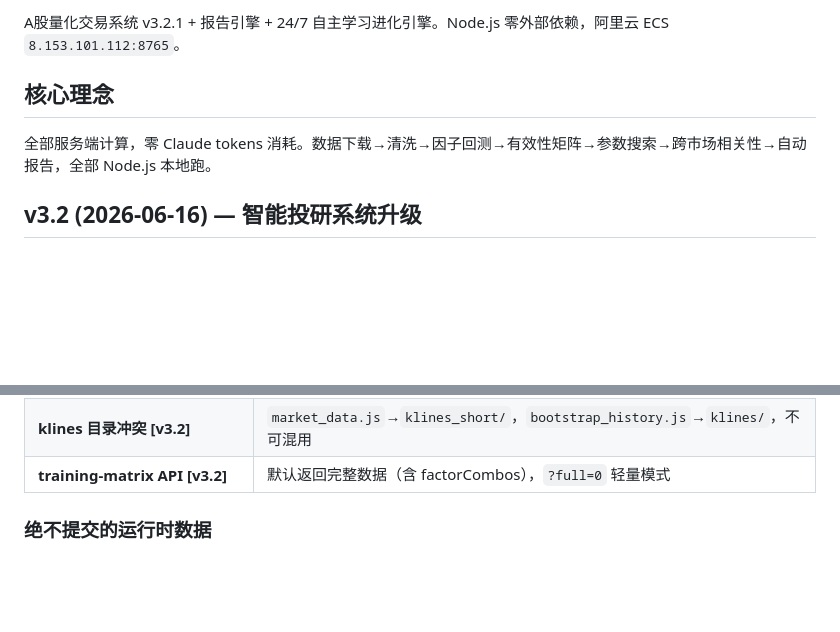
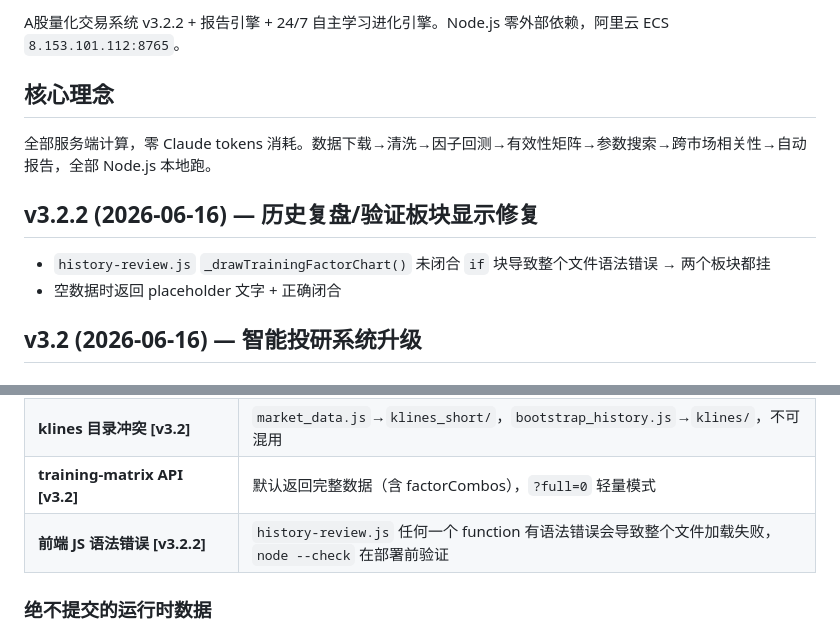
Before and after one commit to zhouzhean/FIRSTCC, a Markdown page: Francis Investment/CLAUDE.md, 2 parts joined by grey strips. Drawn GitHub-style; blank space fills up the shorter version.

Commit message:
v3.2.2: Update CLAUDE.md — version bump + bug fix entry + new pitfall

```diff
--- a/Francis Investment/CLAUDE.md
+++ b/Francis Investment/CLAUDE.md
@@ -1,8 +1,13 @@
-A股量化交易系统 v3.2.1 + 报告引擎 + 24/7 自主学习进化引擎。Node.js 零外部依赖，阿里云 ECS `8.153.101.112:8765`。
+A股量化交易系统 v3.2.2 + 报告引擎 + 24/7 自主学习进化引擎。Node.js 零外部依赖，阿里云 ECS `8.153.101.112:8765`。
 
 ## 核心理念
 
 全部服务端计算，零 Claude tokens 消耗。数据下载→清洗→因子回测→有效性矩阵→参数搜索→跨市场相关性→自动报告，全部 Node.js 本地跑。
+
+## v3.2.2 (2026-06-16) — 历史复盘/验证板块显示修复
+
+- `history-review.js` `_drawTrainingFactorChart()` 未闭合 `if` 块导致整个文件语法错误 → 两个板块都挂
+- 空数据时返回 placeholder 文字 + 正确闭合
 
 ## v3.2 (2026-06-16) — 智能投研系统升级
 
@@ -210,6 +215,7 @@ curl -s http://8.153.101.112:8765/api/verification/dashboard
 | regime 字段路径 | `riskState.regime`，不是 `riskState.riskRegime` |
 | **klines 目录冲突 [v3.2]** | `market_data.js`→`klines_short/`，`bootstrap_history.js`→`klines/`，不可混用 |
 | **training-matrix API [v3.2]** | 默认返回完整数据（含 factorCombos），`?full=0` 轻量模式 |
+| **前端 JS 语法错误 [v3.2.2]** | `history-review.js` 任何一个 function 有语法错误会导致整个文件加载失败，`node --check` 在部署前验证 |
 
 ### 绝不提交的运行时数据
 `portfolio.json`, `scheduler_state.json`, `events/*.json`, `summaries/*.json`, `knowledge_base/*.json`, `index_history_*.json`, `us_latest.json`, `correlation_history.json`, `factor_performance.json`, `scan_records_*.json`, `last_pipeline_result.json`, `weekend_context.json`, `market_history/indices/*.json`, `weekend_archive/*.json`, `margin_cache.json`, `dynamic_weights.json`, `stock_factor_performance.json`, `cycle_factor_matrix.json`, `sector_leadlag.json`, `trade_attribution.json`, `klines/*.json`, `klines_short/*.json`, `night_backtest_result.json`, `self_reflection_result.json`, `us_as_predictions.json`, `us_as_verification_history.json`, `factor_combinations.json`, `weight_grid_result.json`, `full_backtest_result*.json`, `data_quality_report.json`, `strategy_health_snapshot.json`, `*_snapshot.json`, `bootstrap_state.json`, `training_matrix.json`, `factor_effectiveness.json`, `param_search_results.json`, `cross_market_linkage.json`, `expected_return_verification.json`, `history_context.json`
```
